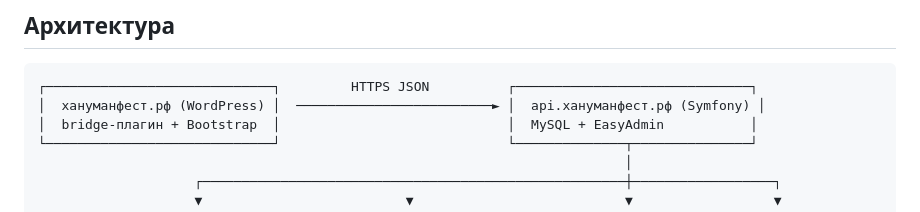
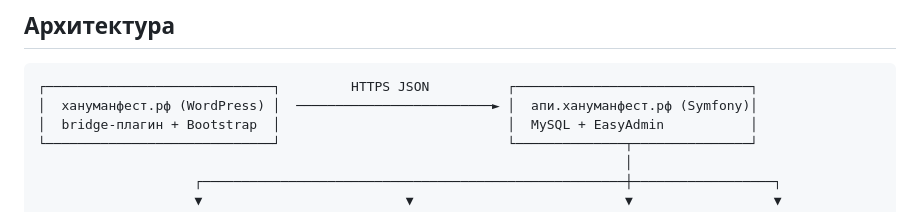
Before and after one commit to gazetdinovartur/universal-application-engine, a Markdown page: README.md, the part around the change. GitHub-like rendering.

````diff
--- a/README.md
+++ b/README.md
@@ -27,7 +27,7 @@ Backend для регистрации и оплаты участия в фест
 
 ```
 ┌─────────────────────────────┐         HTTPS JSON          ┌──────────────────────────────┐
-│  хануманфест.рф (WordPress) │  ─────────────────────────► │  api.хануманфест.рф (Symfony) │
+│  хануманфест.рф (WordPress) │  ─────────────────────────► │  апи.хануманфест.рф (Symfony)│
 │  bridge-плагин + Bootstrap  │                             │  MySQL + EasyAdmin           │
 └─────────────────────────────┘                             └──────────────┬───────────────┘
                                                                            │
````
